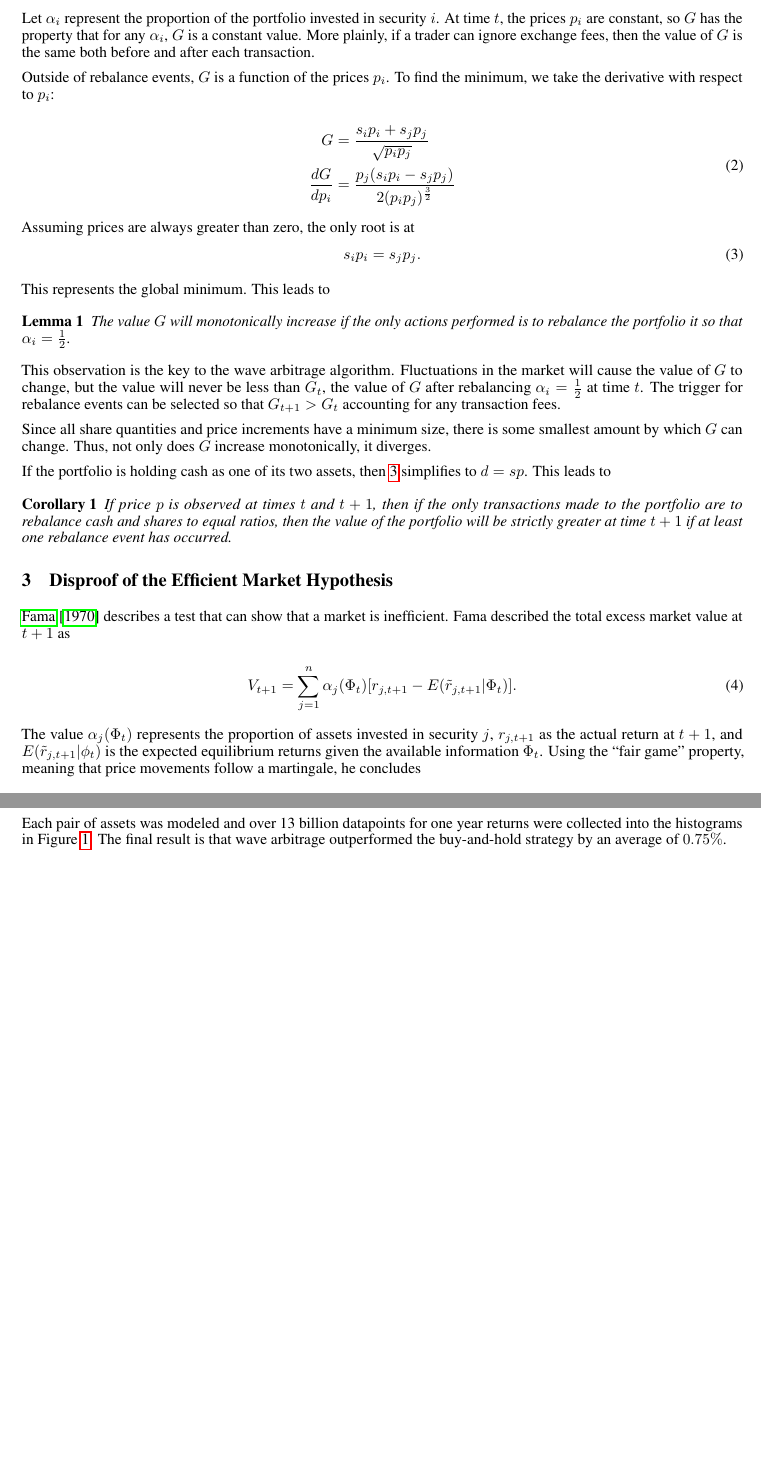
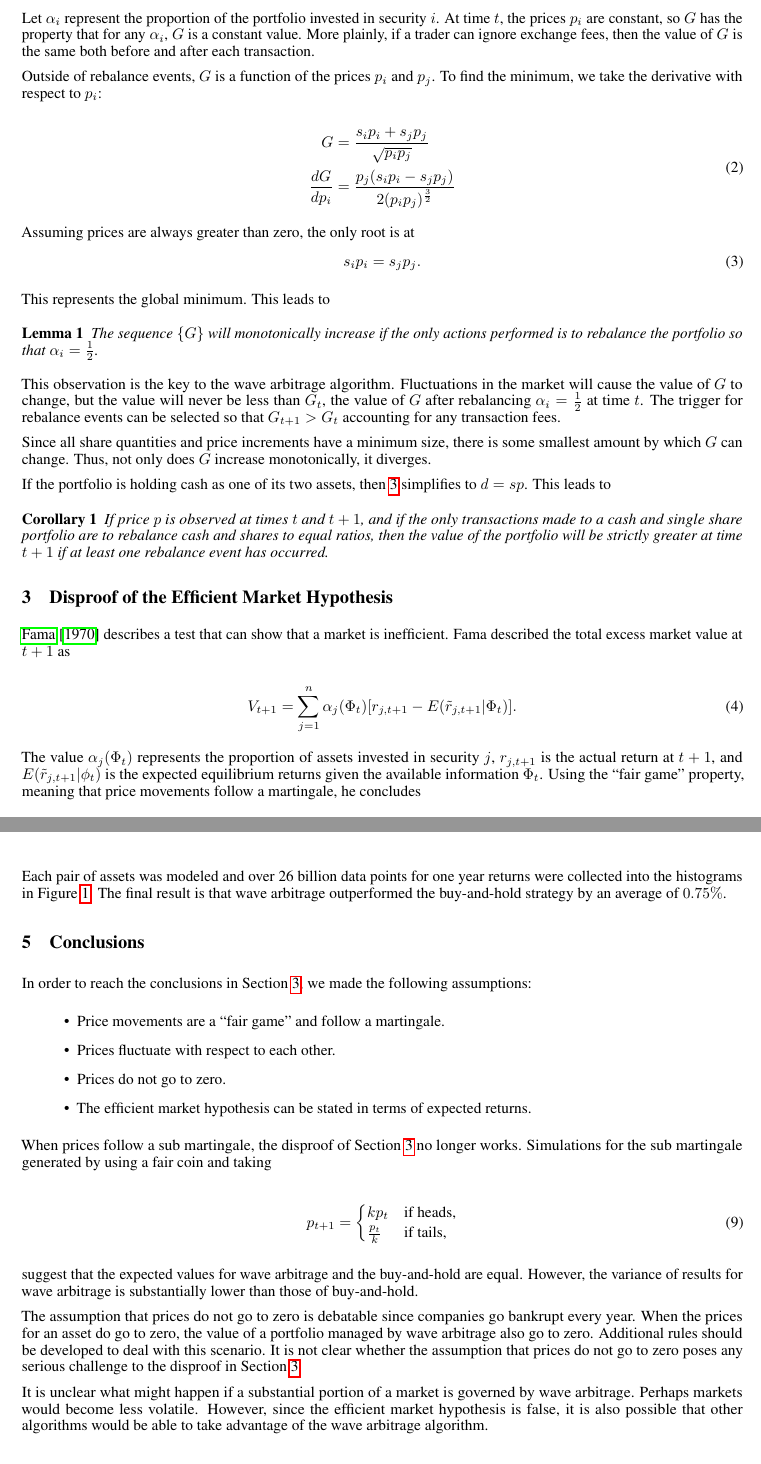
Before and after one commit to LoganEvans/WaveArbitrage, a LaTeX paper (paper/paper.tex): two parts of pages 2 and 3 of 4 before the commit and two parts of pages 2 and 4 of 5 after it, joined at a grey line, cut so that both start at the same text, the shorter picture padded with empty space. Compiled offline with pdfLaTeX.

Commit message:
Add a Conclusions section.

```diff
--- a/paper/paper.tex
+++ b/paper/paper.tex
@@ -122,7 +122,8 @@ for any $\alpha_i$, $G$ is a constant value. More plainly, if a trader can
 ignore exchange fees, then the value of $G$ is the same both before and after
 each transaction.
 
-Outside of rebalance events, $G$ is a function of the prices $p_i$. To find the minimum, we take the derivative with respect to $p_i$:
+Outside of rebalance events, $G$ is a function of the prices $p_i$ and $p_j$.
+To find the minimum, we take the derivative with respect to $p_i$:
 
 \begin{equation}
 \begin{aligned}
@@ -141,8 +142,8 @@ This represents the global minimum. This leads to
 
 \begin{lemma}
 \label{lemma}
-  The value $G$ will monotonically increase if the only actions performed is to
-  rebalance the portfolio it so that $\alpha_i = \frac{1}{2}$.
+  The sequence $\{G\}$ will monotonically increase if the only actions performed
+  is to rebalance the portfolio so that $\alpha_i = \frac{1}{2}$.
 \end{lemma}
 
 This observation is the key to the wave arbitrage algorithm. Fluctuations in the
@@ -159,13 +160,14 @@ If the portfolio is holding cash as one of its two assets, then
 \ref{eq:balance} simplifies to $d = s p$. This leads to
 
 \begin{corollary}
-  If price $p$ is observed at times $t$ and $t+1$, then if the only
-  transactions made to the portfolio are to rebalance cash and shares to equal
-  ratios, then the value of the portfolio will be strictly greater at time
-  $t + 1$ if at least one rebalance event has occurred.
+  If price $p$ is observed at times $t$ and $t+1$, and if the only
+  transactions made to a cash and single share portfolio are to rebalance cash
+  and shares to equal ratios, then the value of the portfolio will be strictly
+  greater at time $t + 1$ if at least one rebalance event has occurred.
 \end{corollary}
 
 \section{Disproof of the Efficient Market Hypothesis}
+\label{sec:disproof}
 
 \citet{fama1970} describes a test that can show that a market is
 inefficient. Fama described the total excess market value at $t+1$ as
@@ -176,7 +178,7 @@ inefficient. Fama described the total excess market value at $t+1$ as
 \end{equation}
 
 The value $\alpha_j (\Phi_t)$ represents the proportion of assets invested in
-security $j$, $r_{j,t+1}$ as the actual return at $t+1$, and
+security $j$, $r_{j,t+1}$ is the actual return at $t+1$, and
 $E(\tilde{r}_{j,t+1} | \phi_t)$ is the expected equilibrium returns given the
 available information $\Phi_t$. Using the ``fair game'' property, meaning that price movements follow a martingale, he concludes
 
@@ -278 +276,0 @@ simulation does not make any attempts to avoid slippage effects, so we
-encourage researchers with more sophistocated backtest frameworks to verify
@@ -279,9 +282,49 @@ encourage researchers with more sophistocated backtest frameworks to verify
 these results.
 
-Each pair of assets was modeled and over 13 billion datapoints for one year
+Each pair of assets was modeled and over 26 billion data points for one year
 returns were collected into the histograms in Figure \ref{fig}. The final
 result is that wave arbitrage outperformed the buy-and-hold strategy by an
 average of $0.75\%$.
+
+\section{Conclusions}
+
+In order to reach the conclusions in Section \ref{sec:disproof}, we made the following assumptions:
+
+\begin{itemize}
+  \item Price movements are a ``fair game'' and follow a martingale.
+  \item Prices fluctuate with respect to each other.
+  \item Prices do not go to zero.
+  \item The efficient market hypothesis can be stated in terms of expected
+        returns.
+\end{itemize}
+
+When prices follow a sub martingale, the disproof of Section \ref{sec:disproof}
+no longer works. Simulations for the sub martingale generated by using a fair coin and taking
+
+\begin{equation}
+  p_{t+1} =
+    \begin{cases}
+      k p_t         & \mbox{if heads,} \\
+      \frac{p_t}{k} & \mbox{if tails,}
+    \end{cases}
+\end{equation}
+
+suggest that the expected values for wave arbitrage and the buy-and-hold are
+equal. However, the variance of results for wave arbitrage is substantially
+lower than those of buy-and-hold.
+
+The assumption that prices do not go to zero is debatable since companies go
+bankrupt every year. When the prices for an asset do go to zero, the value of a
+portfolio managed by wave arbitrage also go to zero. Additional rules should be
+developed to deal with this scenario. It is not clear whether the assumption
+that prices do not go to zero poses any serious challenge to the disproof in
+Section \ref{sec:disproof}.
+
+It is unclear what might happen if a substantial portion of a market is
+governed by wave arbitrage. Perhaps markets would become less volatile.
+However, since the efficient market hypothesis is false, it is also possible
+that other algorithms would be able to take advantage of the wave arbitrage
+algorithm.
 
 \bibliographystyle{unsrtnat}
 \bibliography{references}
```
Also changed, not shown: paper/OneYearReturnRates.png (added), paper/paper.pdf, paper/paper.tex (76 more changed lines).
